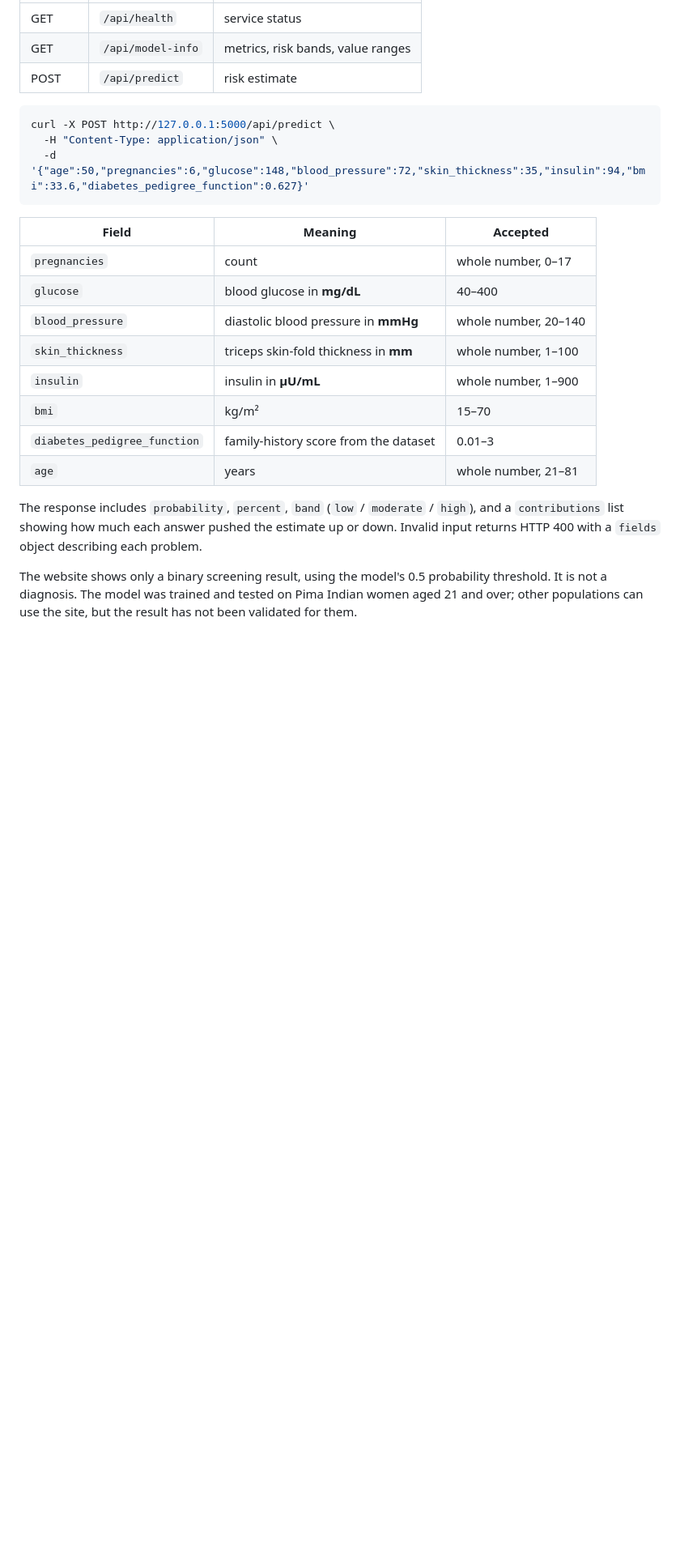
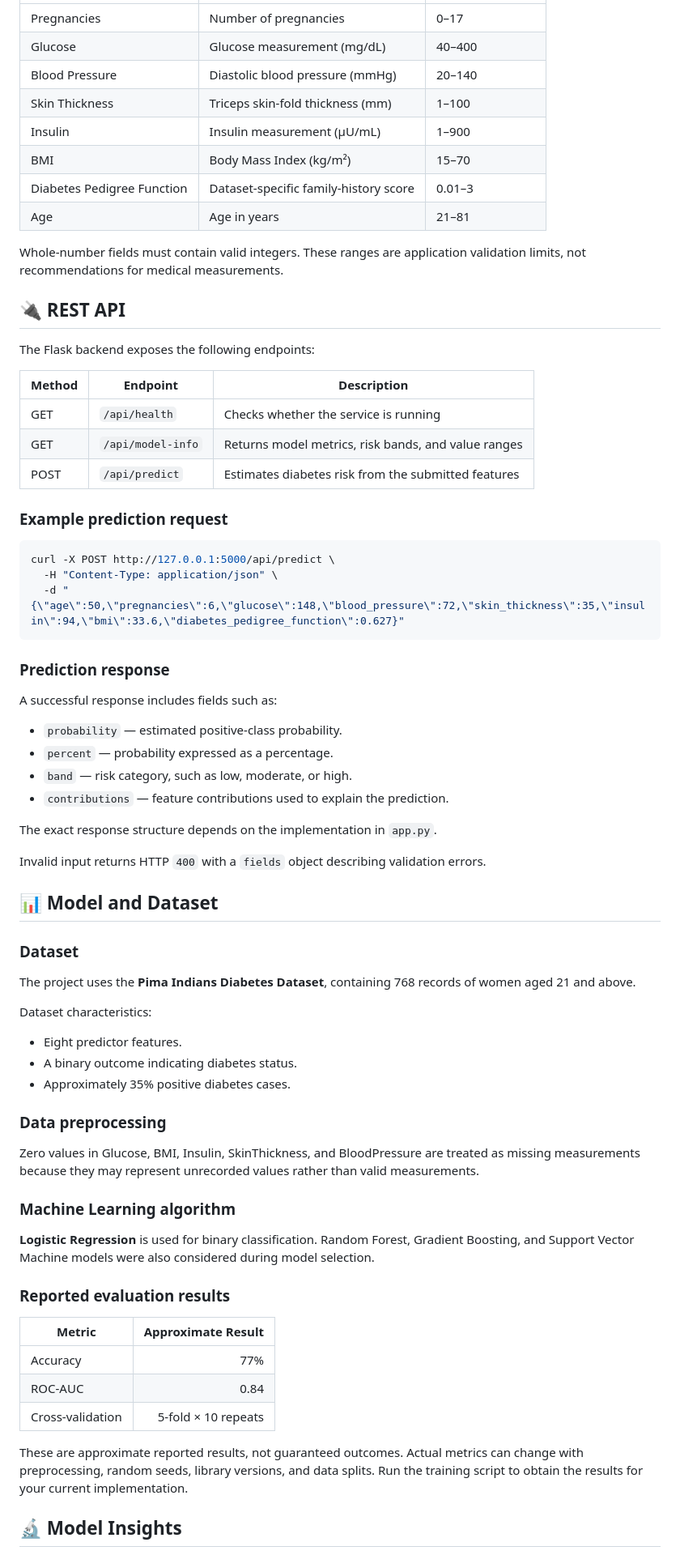
Before and after one commit to surajbyatnal/diabetes, a Markdown page: README.md, the part around one of its changes. Shown at 81% size. GitHub-like rendering; blank space fills up the shorter version.

````diff
--- a/README.md
+++ b/README.md
@@ -95,28 +176,75 @@ else, open the page with `?api=https://your-server`, or edit `API_BASE` at the t
 |---|---|---|
-| GET | `/api/health` | service status |
-| GET | `/api/model-info` | metrics, risk bands, value ranges |
-| POST | `/api/predict` | risk estimate |
+| Pregnancies | Number of pregnancies | 0–17 |
+| Glucose | Glucose measurement (mg/dL) | 40–400 |
+| Blood Pressure | Diastolic blood pressure (mmHg) | 20–140 |
+| Skin Thickness | Triceps skin-fold thickness (mm) | 1–100 |
+| Insulin | Insulin measurement (μU/mL) | 1–900 |
+| BMI | Body Mass Index (kg/m²) | 15–70 |
+| Diabetes Pedigree Function | Dataset-specific family-history score | 0.01–3 |
+| Age | Age in years | 21–81 |
+
+Whole-number fields must contain valid integers. These ranges are application validation limits, not recommendations for medical measurements.
+
+## 🔌 REST API
+
+The Flask backend exposes the following endpoints:
+
+| Method | Endpoint | Description |
+|---|---|---|
+| GET | `/api/health` | Checks whether the service is running |
+| GET | `/api/model-info` | Returns model metrics, risk bands, and value ranges |
+| POST | `/api/predict` | Estimates diabetes risk from the submitted features |
+
+### Example prediction request
 
 ```bash
 curl -X POST http://127.0.0.1:5000/api/predict \
   -H "Content-Type: application/json" \
-  -d '{"age":50,"pregnancies":6,"glucose":148,"blood_pressure":72,"skin_thickness":35,"insulin":94,"bmi":33.6,"diabetes_pedigree_function":0.627}'
+  -d "{\"age\":50,\"pregnancies\":6,\"glucose\":148,\"blood_pressure\":72,\"skin_thickness\":35,\"insulin\":94,\"bmi\":33.6,\"diabetes_pedigree_function\":0.627}"
 ```
-| Field | Meaning | Accepted |
-|---|---|---|
-| `pregnancies` | count | whole number, 0–17 |
-| `glucose` | blood glucose in **mg/dL** | 40–400 |
-| `blood_pressure` | diastolic blood pressure in **mmHg** | whole number, 20–140 |
-| `skin_thickness` | triceps skin-fold thickness in **mm** | whole number, 1–100 |
-| `insulin` | insulin in **μU/mL** | whole number, 1–900 |
-| `bmi` | kg/m² | 15–70 |
-| `diabetes_pedigree_function` | family-history score from the dataset | 0.01–3 |
-| `age` | years | whole number, 21–81 |
 
-The response includes `probability`, `percent`, `band` (`low` / `moderate` / `high`), and a
-`contributions` list showing how much each answer pushed the estimate up or down.
-Invalid input returns HTTP 400 with a `fields` object describing each problem.
+### Prediction response
 
-The website shows only a binary screening result, using the model's 0.5 probability threshold.
-It is not a diagnosis. The model was trained and tested on Pima Indian women aged 21 and over;
-other populations can use the site, but the result has not been validated for them.
+A successful response includes fields such as:
+
+- `probability` — estimated positive-class probability.
+- `percent` — probability expressed as a percentage.
+- `band` — risk category, such as low, moderate, or high.
+- `contributions` — feature contributions used to explain the prediction.
+
+The exact response structure depends on the implementation in `app.py`.
+
+Invalid input returns HTTP `400` with a `fields` object describing validation errors.
+
+## 📊 Model and Dataset
+
+### Dataset
+
+The project uses the **Pima Indians Diabetes Dataset**, containing 768 records of women aged 21 and above.
+
+Dataset characteristics:
+
+- Eight predictor features.
+- A binary outcome indicating diabetes status.
+- Approximately 35% positive diabetes cases.
+
+### Data preprocessing
+
+Zero values in Glucose, BMI, Insulin, SkinThickness, and BloodPressure are treated as missing measurements because they may represent unrecorded values rather than valid measurements.
+
+### Machine Learning algorithm
+
+**Logistic Regression** is used for binary classification. Random Forest, Gradient Boosting, and Support Vector Machine models were also considered during model selection.
+
+### Reported evaluation results
+
+| Metric | Approximate Result |
+|---|---:|
+| Accuracy | 77% |
+| ROC-AUC | 0.84 |
+| Cross-validation | 5-fold × 10 repeats |
+
+These are approximate reported results, not guaranteed outcomes. Actual metrics can change with preprocessing, random seeds, library versions, and data splits. Run the training script to obtain the results for your current implementation.
+
+## 🔬 Model Insights
+
````
Also changed, not shown: other parts of README.md (+241 -75 lines).
